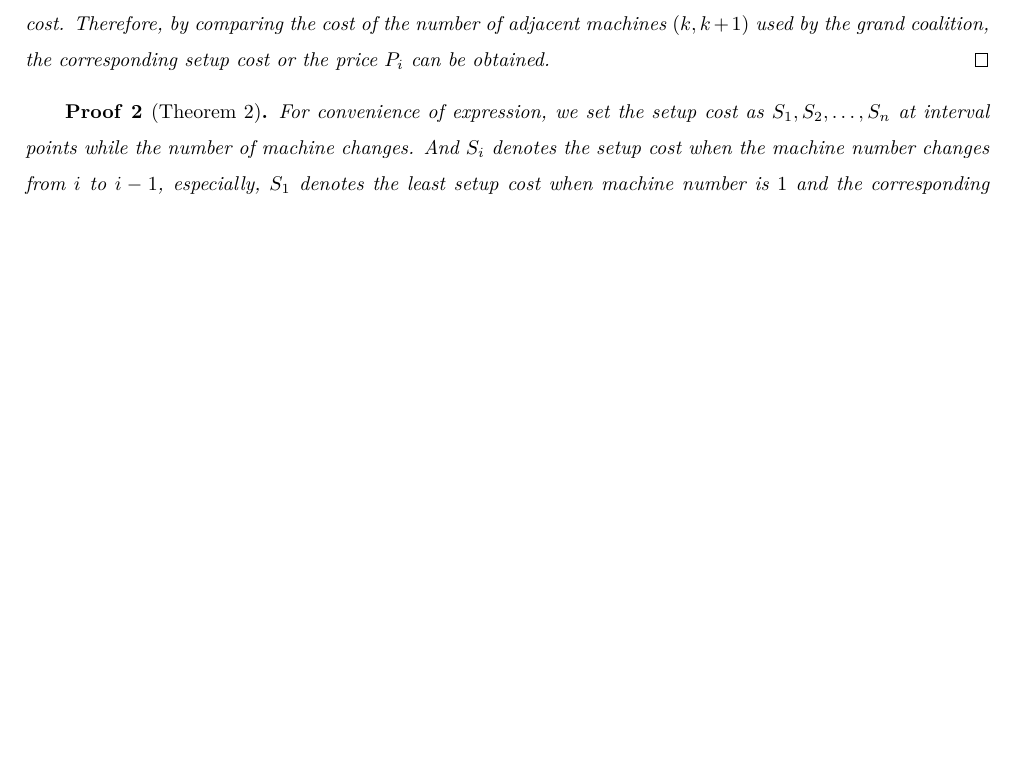
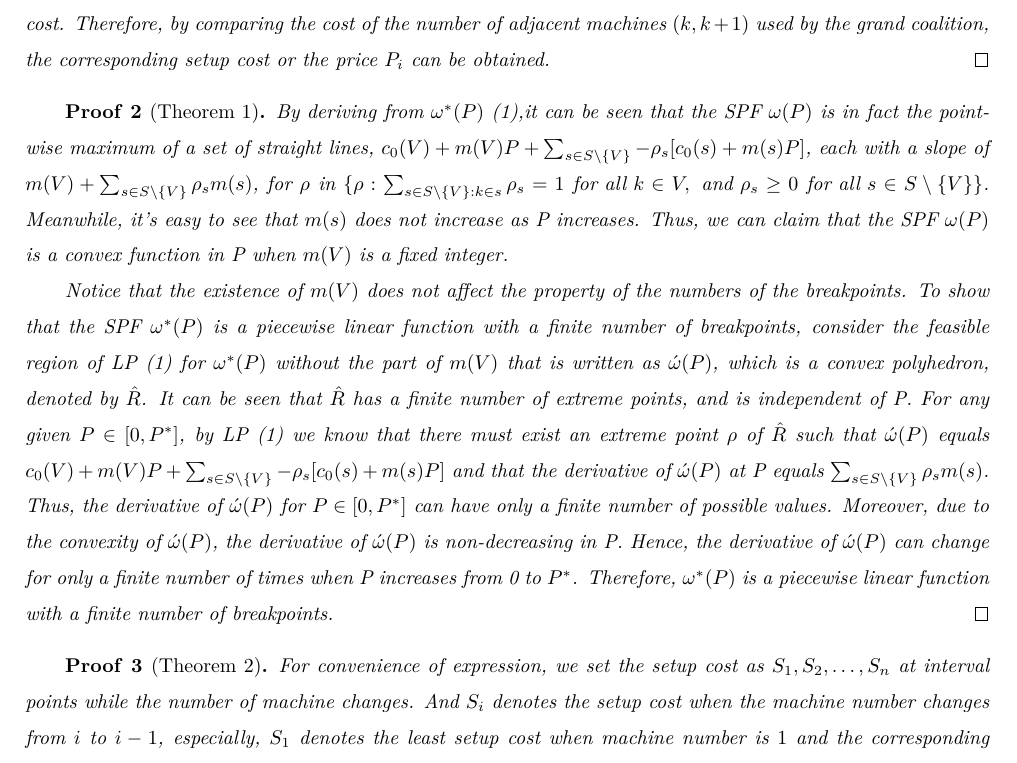
Before and after one commit to Dis-count/Taxation_and_Subsidy, a LaTeX document (Paper/English_version/sum1.tex): part of page 6 of 6 before the commit and part of page 6 of 9 after it, cut so that both start at the same text, the shorter picture padded with empty space. The pictures show the PDF file Paper/English_version/sum1.pdf that the author committed with the source.

Commit message:
lemma remaining

```diff
--- a/Paper/English_version/sum1.tex
+++ b/Paper/English_version/sum1.tex
@@ -245,6 +245,19 @@ When coalitions $s_1,s_2$ satisfy $s_1 \subset s_2$, the corresponding number of
   \qed
 \end{pf}
 
+\begin{pf}[Theorem 1]
+
+By deriving from $\omega^* (P)$ (\ref{dual}),it can be seen that the SPF $\omega(P)$ is in fact the point-wise maximum of a set of straight lines, $c_0(V)+m(V)P+\sum_{s\in S\setminus\{V\}}-\rho_s[c_0(s)+m(s)P]$, each with a slope of $m(V)+\sum_{s\in S\setminus\{V\}} −\rho_s m(s)$, for $\rho$ in $\{\rho :\sum_{s\in S\setminus \{V\}:k\in s} \rho_s=1\  \text{for all }  k\in V,\ \text{and } \rho_s \geq 0\ \text{for all } s\in S\setminus \{V\} \}$.
+Meanwhile, it's easy to see that $m(s)$ does not increase as P increases. Thus, we can claim that the SPF $\omega(P)$ is a convex function in P when $m(V)$ is a fixed integer.
+
+Notice that the existence of $m(V)$ does not affect the property of the numbers of the breakpoints.
+% 注意这里还需要说明 [0,P*]
+To show that the SPF $\omega^* (P)$ is a piecewise linear function with a ﬁnite number of breakpoints, consider the feasible region of LP (\ref{dual}) for $\omega^* (P)$ without the part of $m(V)$ that is written as $\acute{\omega} (P)$, which is a convex polyhedron, denoted by $\hat{R}$. It can be seen that $\hat{R}$ has a ﬁnite number of extreme points, and is independent of P. For any given $P \in [0,P^*]$, by LP (\ref{dual}) we know that there must exist an extreme point $\rho$ of $\hat{R}$ such that $\acute{\omega} (P)$ equals
+$c_0(V)+m(V)P+\sum_{s\in S\setminus\{V\}}-\rho_s[c_0(s)+m(s)P]$
+and that the derivative of $\acute{\omega} (P)$ at P equals $\sum_{s\in S\setminus\{V\}} −\rho_s m(s)$. Thus, the derivative of $\acute{\omega} (P)$ for $P \in [0,P^*]$ can have only a ﬁnite number of possible values. Moreover, due to the convexity of $\acute{\omega} (P)$, the derivative of $\acute{\omega} (P)$ is non-decreasing in P. Hence, the derivative of $\acute{\omega} (P)$ can change for only a ﬁnite number of times when P increases from 0 to $P^*$. Therefore, $\omega^* (P)$ is a piecewise linear function with a ﬁnite number of breakpoints.
+\qed
+\end{pf}
+
 
 \begin{pf}[Theorem 2]
 
@@ -372,11 +376,13 @@ Remaining
+Notice that
+
+
+As we described before, the characteristic function $c(s,m(s,P))$ can be expressed as $c_0(s,m(s))+Pm$. And we use $c_0(s_2,m(s_1))$ to represent the cost produced by coaliton $s_2$ using $m(s_1)$ machines, where $m(s_1)$ is the number of machines used by coalition $s_1$ when the cost is minimum.
+
+
+$m(s_1)P+c_0(s_1) \leq (m(s_1)+1)P+c_0(s_1)$
+
 
 For the two coalitions $s_1, s_2$, when the coalition $s_1$ uses $m(s_1)$ machines which is optimal, the following relation is established
-
-$m_{s_1}P+c_0(s_1) \leq (m_{s_1}+1)P+c_0(s_1)$
-
-As we all know, when $ P=0 $, it's optimal that every player in the coalition $s$ use one machine each.
-
-As we described before, the characteristic function $c(s,m(s,P))$ can be expressed as $c_0(s,m(s))+Pm$. And we use $c_0(s_2,m(s_1))$ to represent the cost produced by coaliton $s_2$ using $m(s_1)$ machines, where $m(s_1)$ is the number of machines used by coalition $s_1$ when the cost is minimum.
 
 Obviously the following relation holds, $c_0(s_1,m(s_1)-1)-c_0(s_1,m(s_1))>0$.
 Because
```
Also changed, not shown: Paper/English_version/sum1.pdf, Paper/English_version/sum1.tex (23 more changed lines).
